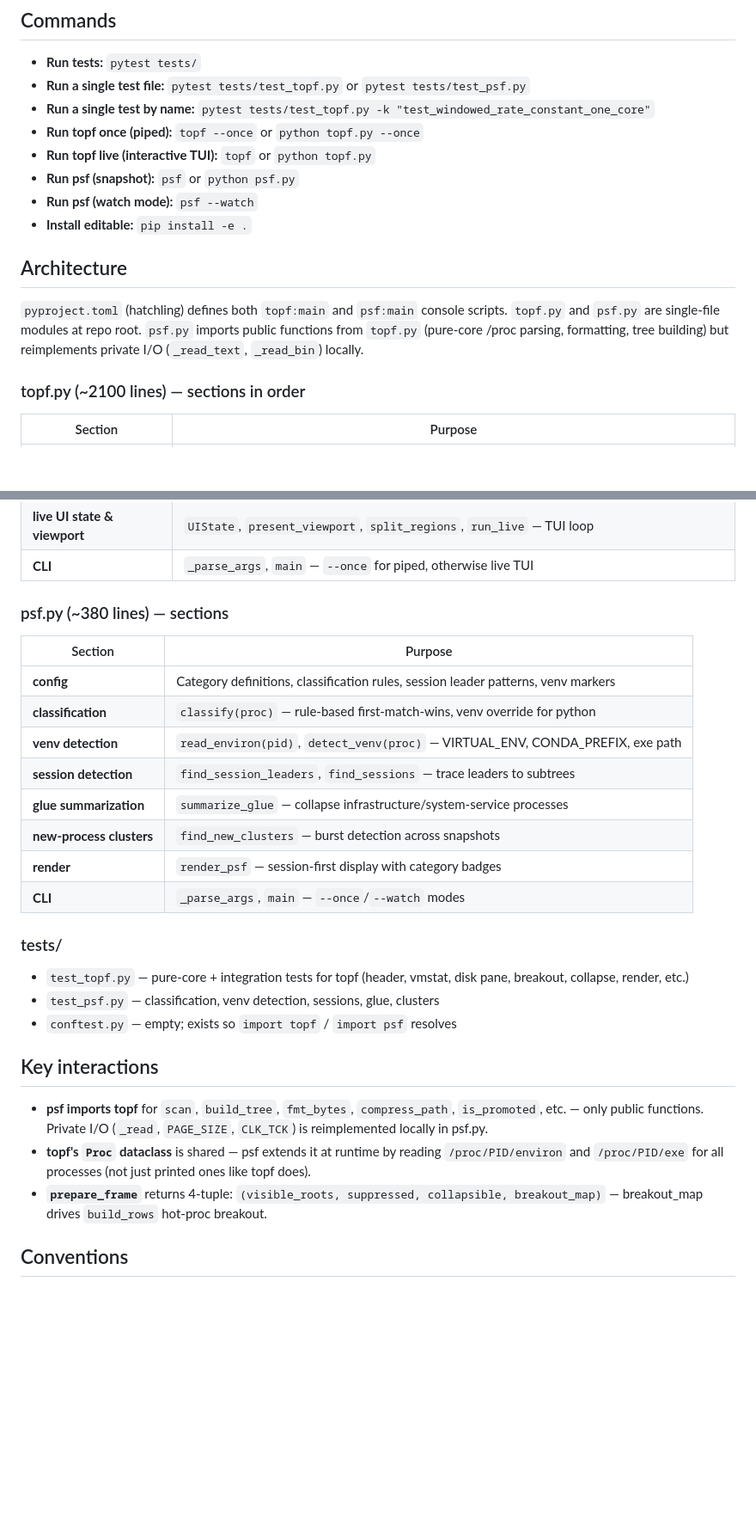
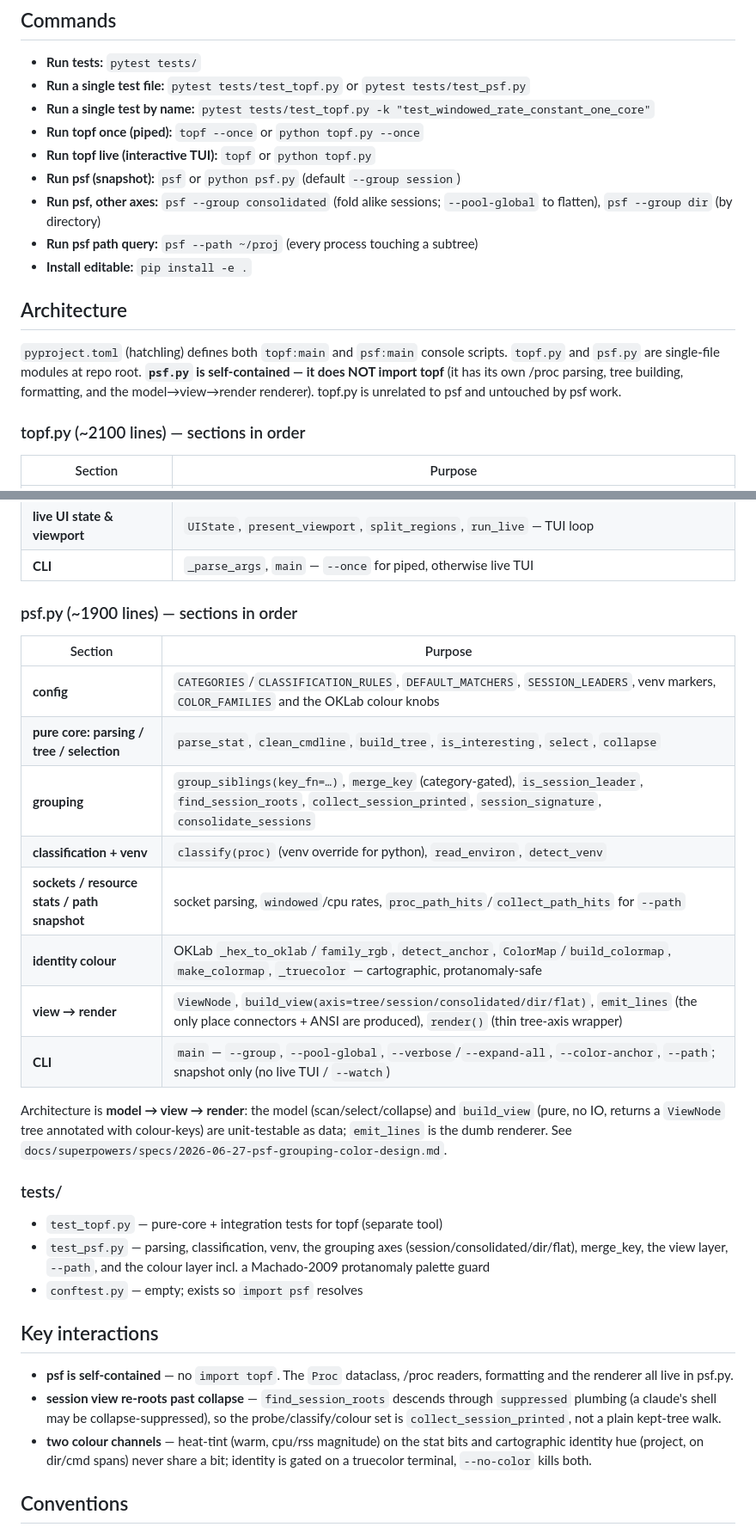
Before and after one commit to hila-shemer/psf, a Markdown page: CLAUDE.md, 2 parts joined by grey strips. Shown at 86% size. Drawn GitHub-style; blank space fills up the shorter version.

Commit message:
Fix the stale CLAUDE.md; record the deferred colour follow-ups
CLAUDE.md described a ~380-line psf that imports topf and has
find_sessions/summarize_glue/render_psf/--watch - none of which exist. Rewrote
the psf section to the real thing: self-contained, model→view→render, the actual
grouping-axis and colour function names, snapshot-only. Recorded the genuine
deferrals the review surfaced (no --color channel split, no 256-colour fallback,
watch stickiness moot, yellow's shallow depth) in the spec's follow-ups so the
gaps are documented rather than silent.

Co-Authored-By: Claude Opus 4.8 <noreply@anthropic.com>
Land-Button: 14259

```diff
--- a/CLAUDE.md
+++ b/CLAUDE.md
@@ -13,13 +13,14 @@ This file provides guidance to Claude Code (claude.ai/code) when working with co
 - **Run a single test by name:** `pytest tests/test_topf.py -k "test_windowed_rate_constant_one_core"`
 - **Run topf once (piped):** `topf --once` or `python topf.py --once`
 - **Run topf live (interactive TUI):** `topf` or `python topf.py`
-- **Run psf (snapshot):** `psf` or `python psf.py`
-- **Run psf (watch mode):** `psf --watch`
+- **Run psf (snapshot):** `psf` or `python psf.py` (default `--group session`)
+- **Run psf, other axes:** `psf --group consolidated` (fold alike sessions; `--pool-global` to flatten), `psf --group dir` (by directory)
+- **Run psf path query:** `psf --path ~/proj` (every process touching a subtree)
 - **Install editable:** `pip install -e .`
 
 ## Architecture
 
-`pyproject.toml` (hatchling) defines both `topf:main` and `psf:main` console scripts. `topf.py` and `psf.py` are single-file modules at repo root. `psf.py` imports public functions from `topf.py` (pure-core /proc parsing, formatting, tree building) but reimplements private I/O (`_read_text`, `_read_bin`) locally.
+`pyproject.toml` (hatchling) defines both `topf:main` and `psf:main` console scripts. `topf.py` and `psf.py` are single-file modules at repo root. **`psf.py` is self-contained — it does NOT import topf** (it has its own /proc parsing, tree building, formatting, and the model→view→render renderer). topf.py is unrelated to psf and untouched by psf work.
 
 ### topf.py (~2100 lines) — sections in order
 
@@ -41,30 +42,32 @@ This file provides guidance to Claude Code (claude.ai/code) when working with co
 | **live UI state & viewport** | `UIState`, `present_viewport`, `split_regions`, `run_live` — TUI loop |
 | **CLI** | `_parse_args`, `main` — `--once` for piped, otherwise live TUI |
 
-### psf.py (~380 lines) — sections
+### psf.py (~1900 lines) — sections in order
 
 | Section | Purpose |
 |---|---|
-| **config** | Category definitions, classification rules, session leader patterns, venv markers |
-| **classification** | `classify(proc)` — rule-based first-match-wins, venv override for python |
-| **venv detection** | `read_environ(pid)`, `detect_venv(proc)` — VIRTUAL_ENV, CONDA_PREFIX, exe path |
-| **session detection** | `find_session_leaders`, `find_sessions` — trace leaders to subtrees |
-| **glue summarization** | `summarize_glue` — collapse infrastructure/system-service processes |
-| **new-process clusters** | `find_new_clusters` — burst detection across snapshots |
-| **render** | `render_psf` — session-first display with category badges |
-| **CLI** | `_parse_args`, `main` — `--once`/`--watch` modes |
+| **config** | `CATEGORIES`/`CLASSIFICATION_RULES`, `DEFAULT_MATCHERS`, `SESSION_LEADERS`, venv markers, `COLOR_FAMILIES` and the OKLab colour knobs |
+| **pure core: parsing / tree / selection** | `parse_stat`, `clean_cmdline`, `build_tree`, `is_interesting`, `select`, `collapse` |
+| **grouping** | `group_siblings(key_fn=…)`, `merge_key` (category-gated), `is_session_leader`, `find_session_roots`, `collect_session_printed`, `session_signature`, `consolidate_sessions` |
+| **classification + venv** | `classify(proc)` (venv override for python), `read_environ`, `detect_venv` |
+| **sockets / resource stats / path snapshot** | socket parsing, `windowed`/cpu rates, `proc_path_hits`/`collect_path_hits` for `--path` |
+| **identity colour** | OKLab `_hex_to_oklab`/`family_rgb`, `detect_anchor`, `ColorMap`/`build_colormap`, `make_colormap`, `_truecolor` — cartographic, protanomaly-safe |
+| **view → render** | `ViewNode`, `build_view(axis=tree/session/consolidated/dir/flat)`, `emit_lines` (the only place connectors + ANSI are produced), `render()` (thin tree-axis wrapper) |
+| **CLI** | `main` — `--group`, `--pool-global`, `--verbose`/`--expand-all`, `--color-anchor`, `--path`; snapshot only (no live TUI / `--watch`) |
+
+Architecture is **model → view → render**: the model (scan/select/collapse) and `build_view` (pure, no IO, returns a `ViewNode` tree annotated with colour-keys) are unit-testable as data; `emit_lines` is the dumb renderer. See `docs/superpowers/specs/2026-06-27-psf-grouping-color-design.md`.
 
 ### tests/
 
-- `test_topf.py` — pure-core + integration tests for topf (header, vmstat, disk pane, breakout, collapse, render, etc.)
-- `test_psf.py` — classification, venv detection, sessions, glue, clusters
-- `conftest.py` — empty; exists so `import topf` / `import psf` resolves
+- `test_topf.py` — pure-core + integration tests for topf (separate tool)
+- `test_psf.py` — parsing, classification, venv, the grouping axes (session/consolidated/dir/flat), merge_key, the view layer, `--path`, and the colour layer incl. a Machado-2009 protanomaly palette guard
+- `conftest.py` — empty; exists so `import psf` resolves
 
 ## Key interactions
 
-- **psf imports topf** for `scan`, `build_tree`, `fmt_bytes`, `compress_path`, `is_promoted`, etc. — only public functions. Private I/O (`_read`, `PAGE_SIZE`, `CLK_TCK`) is reimplemented locally in psf.py.
-- **topf's `Proc` dataclass** is shared — psf extends it at runtime by reading `/proc/PID/environ` and `/proc/PID/exe` for all processes (not just printed ones like topf does).
-- **`prepare_frame`** returns 4-tuple: `(visible_roots, suppressed, collapsible, breakout_map)` — breakout_map drives `build_rows` hot-proc breakout.
+- **psf is self-contained** — no `import topf`. The `Proc` dataclass, /proc readers, formatting and the renderer all live in psf.py.
+- **session view re-roots past collapse** — `find_session_roots` descends through `suppressed` plumbing (a claude's shell may be collapse-suppressed), so the probe/classify/colour set is `collect_session_printed`, not a plain kept-tree walk.
+- **two colour channels** — heat-tint (warm, cpu/rss magnitude) on the stat bits and cartographic identity hue (project, on dir/cmd spans) never share a bit; identity is gated on a truecolor terminal, `--no-color` kills both.
 
 ## Conventions
 
```
Also changed, not shown: 1 other file.
